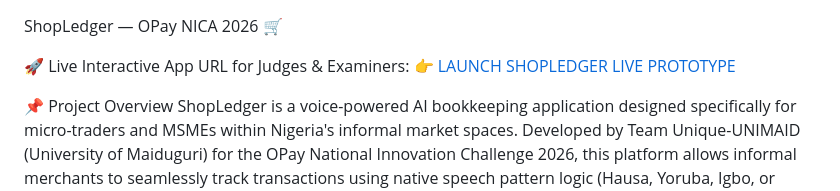
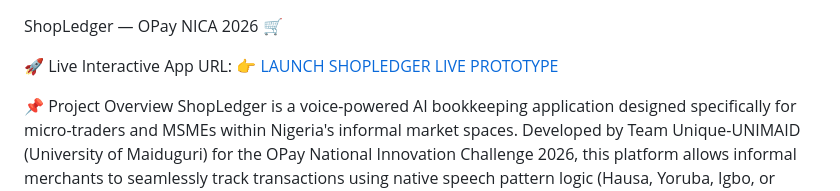
Before and after one commit to Hymust-coder/ShopLedger, a Markdown page: README.md, the part around the change. GitHub-like rendering.

Commit message:
Revise live app URL and project description
Updated the live app URL and removed 'for Judges & Examiners' from the description.

```diff
--- a/README.md
+++ b/README.md
@@ -1,6 +1,6 @@
 ShopLedger — OPay NICA 2026 🛒
 
-🚀 Live Interactive App URL for Judges & Examiners:
+🚀 Live Interactive App URL:
 👉 [LAUNCH SHOPLEDGER LIVE PROTOTYPE](https://github.com/Hymust-coder/ShopLedger.git)
 
 📌 Project Overview
```
